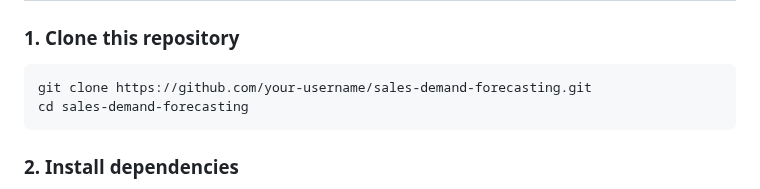
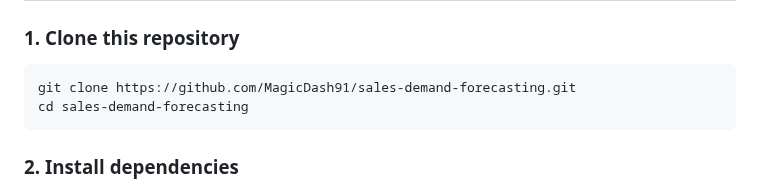
Before and after one commit to MagicDash91/ML-Engineering-Project, a Markdown page: forecasting/README.md, the part around the change. Rendered like a GitHub page.

````diff
--- a/forecasting/README.md
+++ b/forecasting/README.md
@@ -59,7 +59,7 @@ This project provides a **web-based interactive platform** for forecasting sales
 ### 1. Clone this repository
 
 ```bash
-git clone https://github.com/your-username/sales-demand-forecasting.git
+git clone https://github.com/MagicDash91/sales-demand-forecasting.git
 cd sales-demand-forecasting
 ```
 
````
